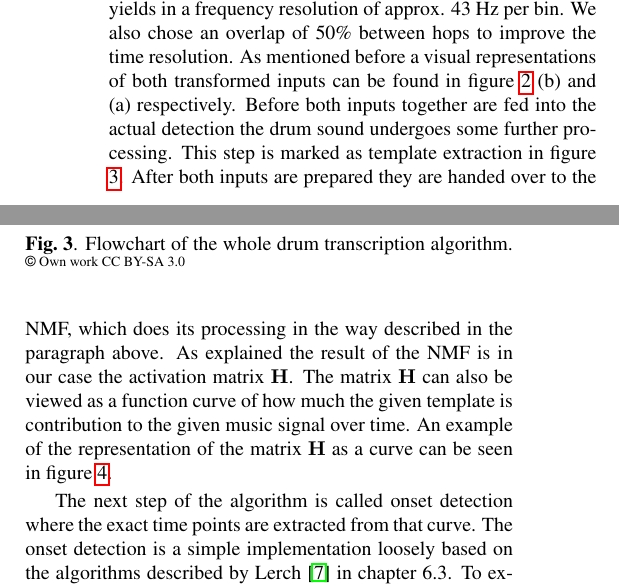
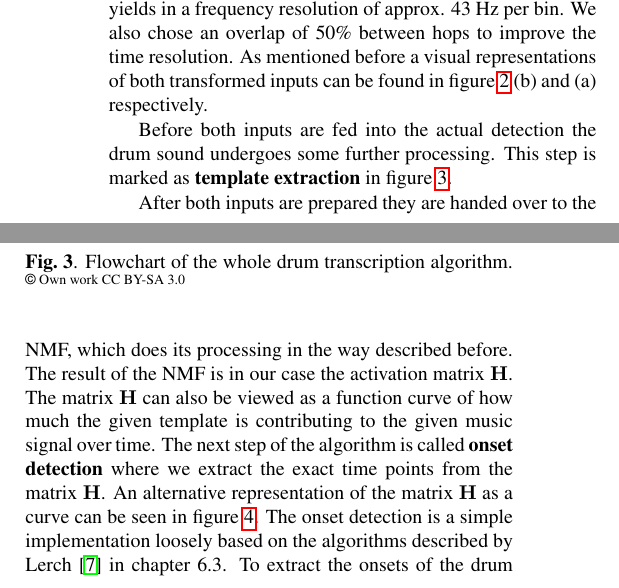
Before and after one commit to Bendrien/AudioContentAnalysis, a LaTeX paper (Latex/Paper/main.tex): two parts of the columns of page 2 of 7, joined at a grey line, cut so that both start at the same text. Compiled offline with pdfLaTeX.

Commit message:
Countercheck

```diff
--- a/Latex/Paper/main.tex
+++ b/Latex/Paper/main.tex
@@ -202,14 +203,17 @@ Next the short-time Fourier transform (STFT) is applied, which transforms both s
 For the parameters of the STFT we used a frame size of 1024 samples which yields in a frequency resolution of approx. 43 Hz per bin.
 We also chose an overlap of 50\% between hops to improve the time resolution.
 As mentioned before a visual representations of both transformed inputs can be found in figure \ref{fig:MatrixOverview} (b) and (a) respectively.
-Before both inputs together are fed into the actual detection the drum sound undergoes some further processing.
-This step is marked as template extraction in figure \ref{fig:Flowchart}.
+
+Before both inputs are fed into the actual detection the drum sound undergoes some further processing.
+This step is marked as \textbf{template extraction} in figure \ref{fig:Flowchart}.
 %% TODO: explain transient and shit
-After both inputs are prepared they are handed over to the NMF, which does its processing in the way described in the paragraph above.
-As explained the result of the NMF is in our case the activation matrix $\mathbf{H}$.
-The matrix $\mathbf{H}$ can also be viewed as a function curve of how much the given template is contribution to the given music signal over time.
-An example of the representation of the matrix $\mathbf{H}$ as a curve can be seen in figure \ref{fig:ActivationMatrix}.
 
+
+After both inputs are prepared they are handed over to the NMF, which does its processing in the way described before.
+The result of the NMF is in our case the activation matrix $\mathbf{H}$.
+The matrix $\mathbf{H}$ can also be viewed as a function curve of how much the given template is contributing to the given music signal over time.
+The next step of the algorithm is called \textbf{onset detection} where we extract the exact time points from the matrix $\mathbf{H}$.
+An alternative representation of the matrix $\mathbf{H}$ as a curve can be seen in figure \ref{fig:ActivationMatrix}.
 \begin{figure}[htb]
 
 \begin{minipage}[b]{1.0\linewidth}
@@ -223,8 +227,6 @@ An example of the representation of the matrix $\mathbf{H}$ as a curve can be se
 \label{fig:ActivationMatrix}
 
 \end{figure}
-
-The next step of the algorithm is called onset detection where the exact time points are extracted from that curve.
 The onset detection is a simple implementation loosely based on the algorithms described by Lerch \cite{lerch2012book} in chapter 6.3.
 To extract the onsets of the drum events the significant local maxima of the curve (peaks) have to be detected.
 In order to do that the curve is first normalized.
```
Also changed, not shown: Latex/Paper/main.tex (14 more changed lines).
